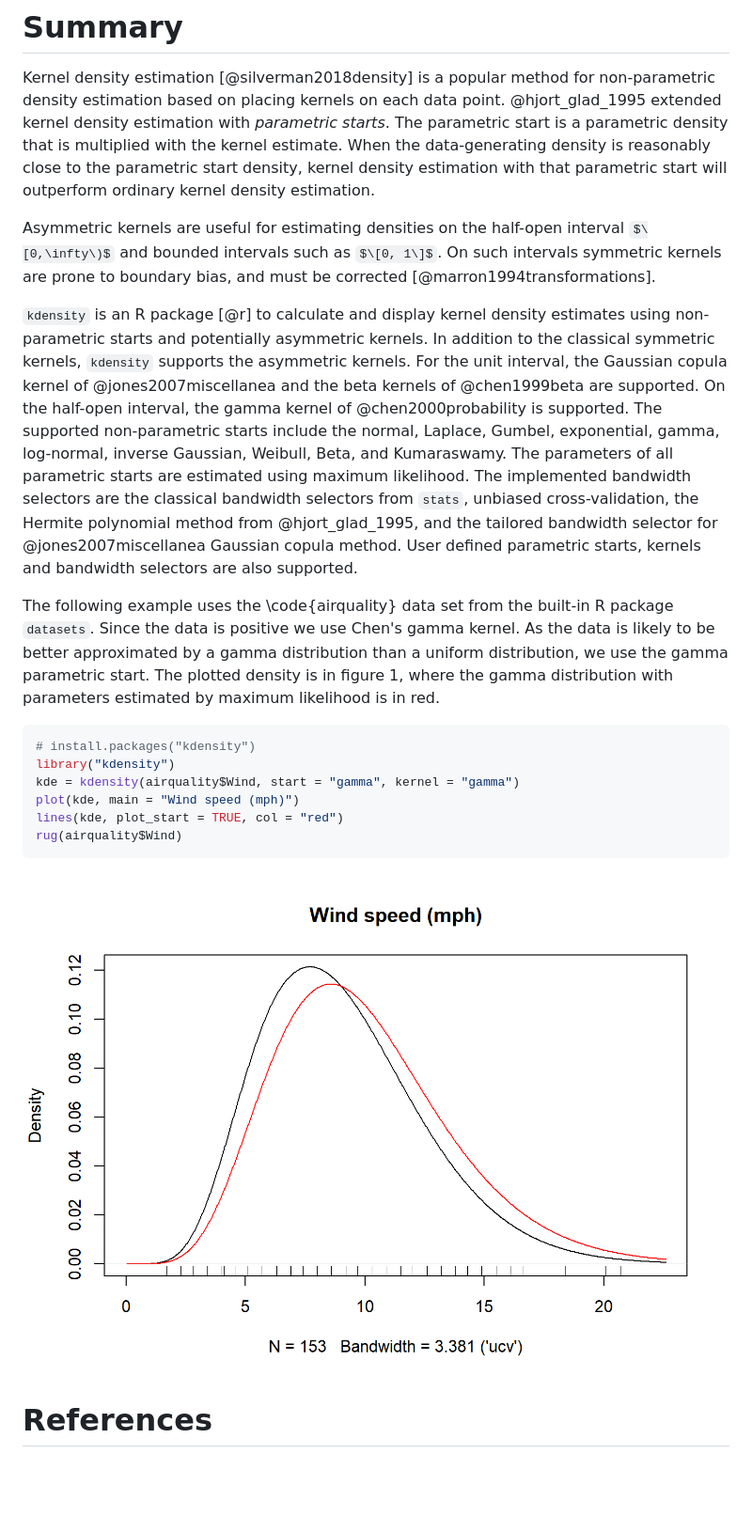
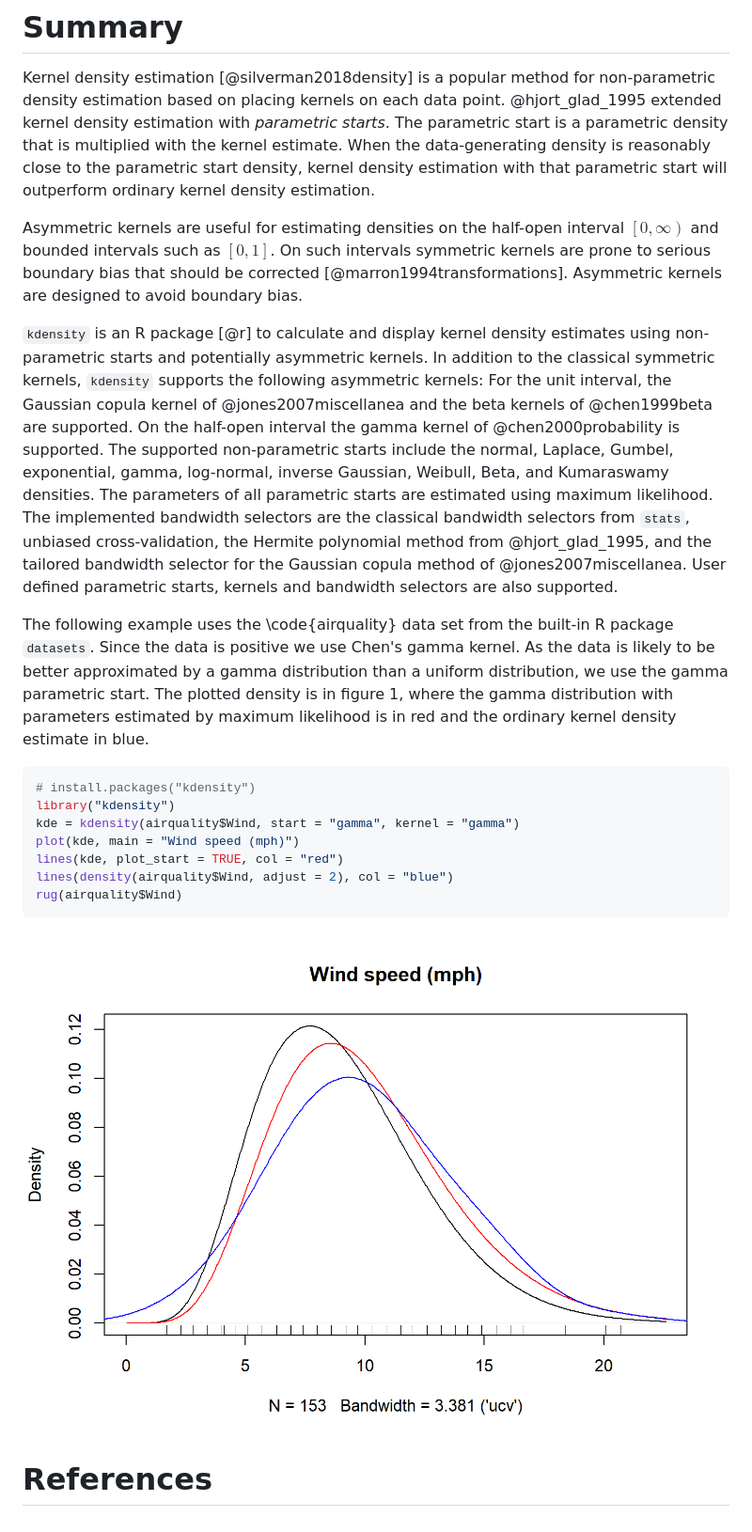
Before and after one commit to JonasMoss/kdensity, a Markdown page: paper/paper.md, the part around the change. Shown: that part at 94% size. Drawn GitHub-style; pictures changed too: paper/example.png; some formulas as TeX source; blank space fills up the shorter version.

````diff
--- a/paper/paper.md
+++ b/paper/paper.md
@@ -32,30 +32,31 @@ estimate. When the data-generating density is reasonably close to the parametric
 start density, kernel density estimation with that parametric start will outperform
 ordinary kernel density estimation.
 
-Asymmetric kernels are useful for estimating densities on the half-open interval $\[0,\infty\)$ and bounded intervals such as $\[0, 1\]$. On such intervals
-symmetric kernels are prone to boundary bias, and must be corrected [@marron1994transformations].
+Asymmetric kernels are useful for estimating densities on the half-open interval $\left[0,\infty\right)$ and bounded intervals such as $\left[0, 1\right]$. On
+such intervals symmetric kernels are prone to serious boundary bias that should
+be corrected [@marron1994transformations]. Asymmetric kernels are designed to
+avoid boundary bias.
 
 `kdensity` is an R package [@r] to calculate and display kernel density
 estimates using non-parametric starts and potentially asymmetric kernels. In
-addition to the classical symmetric kernels, `kdensity` supports the asymmetric
-kernels. For the unit interval, the Gaussian copula kernel of @jones2007miscellanea
-and the beta kernels of @chen1999beta are supported. On the half-open interval,
-the gamma kernel of @chen2000probability is supported. The supported
-non-parametric starts include the normal, Laplace, Gumbel, exponential,
-gamma, log-normal, inverse Gaussian, Weibull, Beta, and Kumaraswamy. The
-parameters of all parametric starts are estimated using maximum likelihood.
-The implemented bandwidth selectors are the classical bandwidth selectors
-from `stats`, unbiased cross-validation, the Hermite polynomial method from
-@hjort_glad_1995, and the tailored bandwidth selector for @jones2007miscellanea
-Gaussian copula method. User defined parametric starts, kernels and bandwidth
-selectors are also supported.
+addition to the classical symmetric kernels, `kdensity` supports the following
+asymmetric kernels: For the unit interval, the Gaussian copula kernel of @jones2007miscellanea and the beta kernels of @chen1999beta are supported. On
+the half-open interval the gamma kernel of @chen2000probability is supported.
+The supported non-parametric starts include the normal, Laplace, Gumbel,
+exponential, gamma, log-normal, inverse Gaussian, Weibull, Beta, and Kumaraswamy
+densities. The parameters of all parametric starts are estimated using maximum
+likelihood. The implemented bandwidth selectors are the classical bandwidth
+selectors from `stats`, unbiased cross-validation, the Hermite polynomial method
+from @hjort_glad_1995, and the tailored bandwidth selector for the Gaussian
+copula method of @jones2007miscellanea. User defined parametric starts,
+kernels and bandwidth selectors are also supported.
 
 The following example uses the \code{airquality} data set from the built-in
 R package `datasets`. Since the data is positive we use Chen's gamma kernel.
 As the data is likely to be better approximated by a gamma distribution than a
 uniform distribution, we use the gamma parametric start. The plotted density is
 in figure 1, where the gamma distribution with parameters estimated by maximum
-likelihood is in red.
+likelihood is in red and the ordinary kernel density estimate in blue.
 
 ```r
 # install.packages("kdensity")
@@ -63,6 +64,7 @@ library("kdensity")
 kde = kdensity(airquality$Wind, start = "gamma", kernel = "gamma")
 plot(kde, main = "Wind speed (mph)")
 lines(kde, plot_start = TRUE, col = "red")
+lines(density(airquality$Wind, adjust = 2), col = "blue")
 rug(airquality$Wind)
 ```
 ![The *airquality* data set. Kernel density estimate in black and estimated gamma distribution in red.](example.png)
````
Also changed, not shown: 1 other file.
